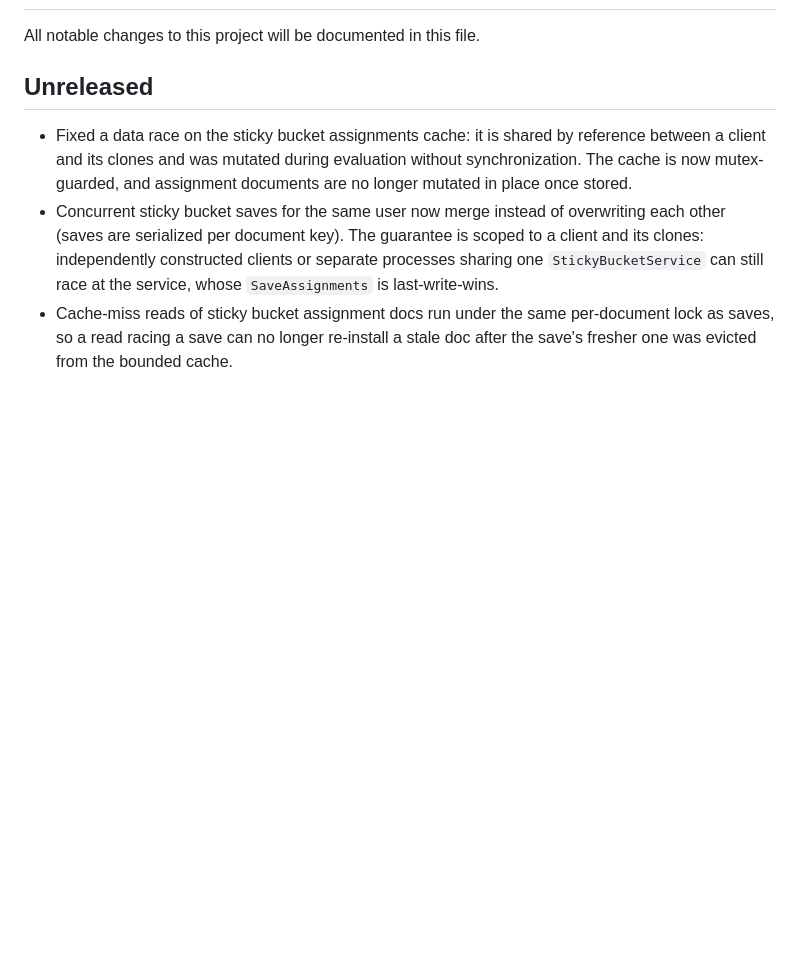
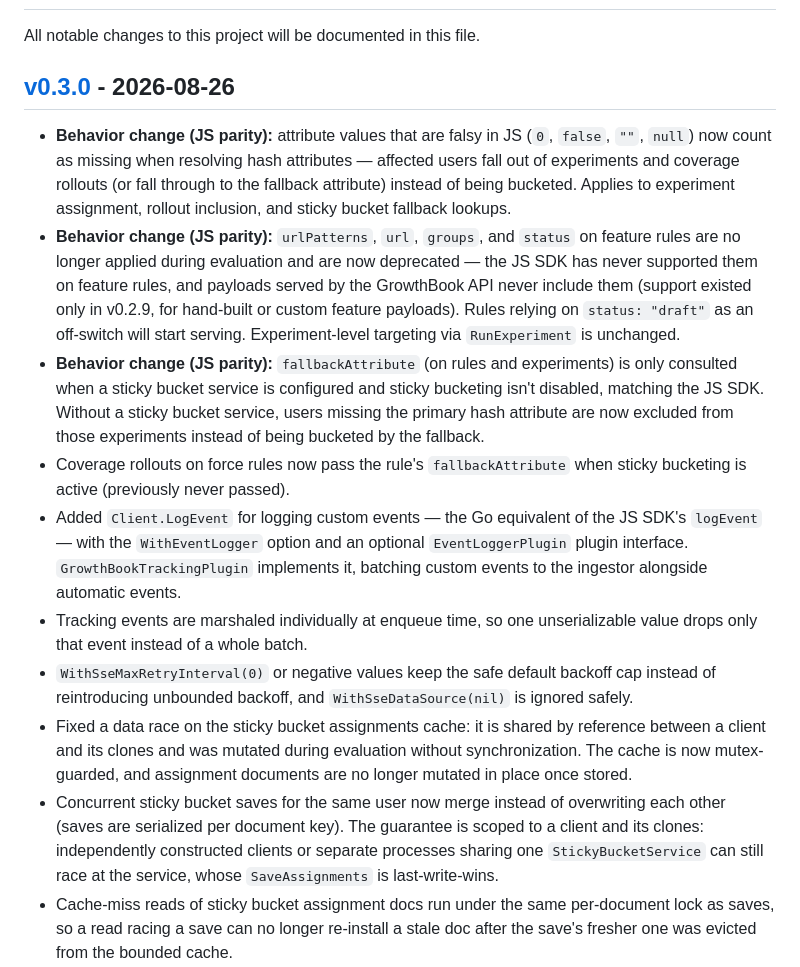
Before and after one commit to growthbook/growthbook-golang, a Markdown page: CHANGELOG.md, the part around the change. Drawn GitHub-style; blank space fills up the shorter version.

Commit message:
changelog: v0.3.0

```diff
--- a/CHANGELOG.md
+++ b/CHANGELOG.md
@@ -2,8 +2,37 @@
 
 All notable changes to this project will be documented in this file.
 
-## Unreleased
+## [v0.3.0](https://pkg.go.dev/github.com/growthbook/growthbook-golang@v0.3.0) - 2026-08-26
 
+- **Behavior change (JS parity):** attribute values that are falsy in JS
+  (`0`, `false`, `""`, `null`) now count as missing when resolving hash
+  attributes — affected users fall out of experiments and coverage rollouts
+  (or fall through to the fallback attribute) instead of being bucketed.
+  Applies to experiment assignment, rollout inclusion, and sticky bucket
+  fallback lookups.
+- **Behavior change (JS parity):** `urlPatterns`, `url`, `groups`, and
+  `status` on feature rules are no longer applied during evaluation and are
+  now deprecated — the JS SDK has never supported them on feature rules, and
+  payloads served by the GrowthBook API never include them (support existed
+  only in v0.2.9, for hand-built or custom feature payloads). Rules relying
+  on `status: "draft"` as an off-switch will start serving. Experiment-level
+  targeting via `RunExperiment` is unchanged.
+- **Behavior change (JS parity):** `fallbackAttribute` (on rules and
+  experiments) is only consulted when a sticky bucket service is configured
+  and sticky bucketing isn't disabled, matching the JS SDK. Without a sticky
+  bucket service, users missing the primary hash attribute are now excluded
+  from those experiments instead of being bucketed by the fallback.
+- Coverage rollouts on force rules now pass the rule's `fallbackAttribute`
+  when sticky bucketing is active (previously never passed).
+- Added `Client.LogEvent` for logging custom events — the Go equivalent of
+  the JS SDK's `logEvent` — with the `WithEventLogger` option and an optional
+  `EventLoggerPlugin` plugin interface. `GrowthBookTrackingPlugin` implements
+  it, batching custom events to the ingestor alongside automatic events.
+- Tracking events are marshaled individually at enqueue time, so one
+  unserializable value drops only that event instead of a whole batch.
+- `WithSseMaxRetryInterval(0)` or negative values keep the safe default
+  backoff cap instead of reintroducing unbounded backoff, and
+  `WithSseDataSource(nil)` is ignored safely.
 - Fixed a data race on the sticky bucket assignments cache: it is shared by
   reference between a client and its clones and was mutated during evaluation
   without synchronization. The cache is now mutex-guarded, and assignment
```
